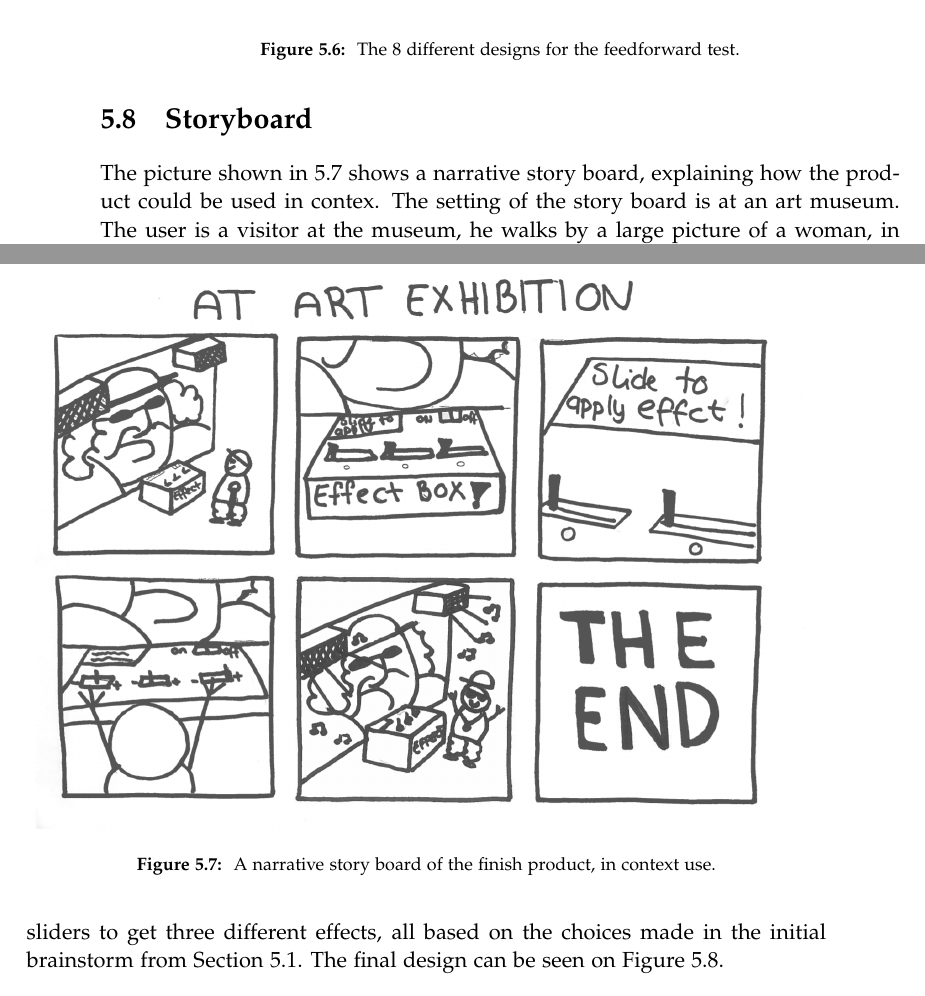
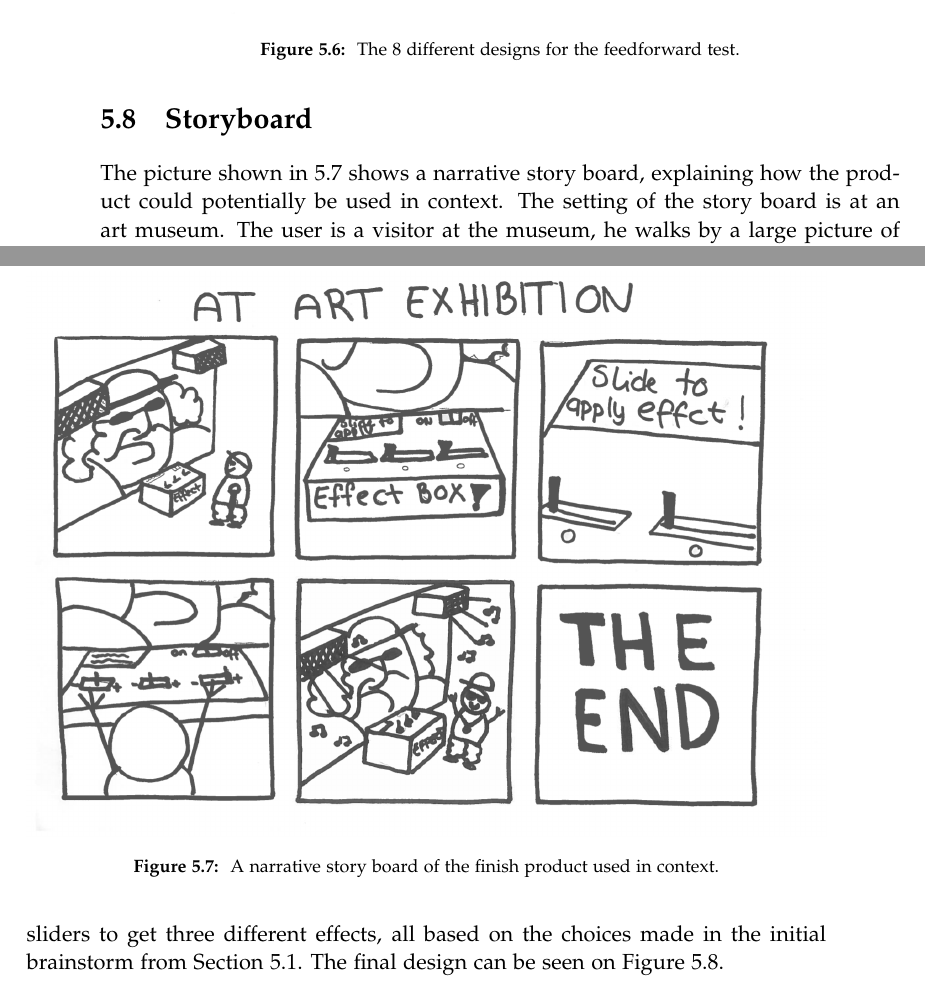
Before and after one commit to kaas-/MightyMuffins-Report, a LaTeX thesis (master.tex, which reads sections/design.tex): two parts of pages 38 and 39 of 69, joined at a grey line, cut so that both start at the same text. Compiled offline with pdfLaTeX.

Commit message:
Design lukket

```diff
--- a/sections/design.tex
+++ b/sections/design.tex
@@ -144,12 +144,12 @@ Statistically speaking, the most preferred feedforward was design five which had
 Even though design three and design five received almost the same amount of votes, the design team choose to go with the fifth design. The prototype will be expanded of this design and it will be taken into further iterations of the performance testing.
 
 \section{Storyboard}\label{sec:storyboard}
-The picture shown in \ref{fig:Flowdiagram} shows a narrative story board, explaining how the product could be used in contex. The setting of the story board is at an art museum. The user is a visitor at the museum, he walks by a large picture of a woman, in front of the picture is a box with sliders in top ( the final product \ref{fig:finalinterfacesketch3grey} ) and speakers above the picture. The user reads the description placed on the box and starts to manipulate with the sliders. The result is a user made sound coming of the speakers, and the user is happy with his creation.
+The picture shown in \ref{fig:Flowdiagram} shows a narrative story board, explaining how the product could potentially be used in context. The setting of the story board is at an art museum. The user is a visitor at the museum, he walks by a large picture of a woman, speakers beside the picture and a box with sliders. The user reads the description placed on the box and starts to manipulate with the sliders. The result is a user made sound coming of the speakers, and the user is happy with his creation.
 
 \begin{figure}[!h]
 \centering
 \includegraphics[width=1\textwidth]{Flowdiagram}
-\caption{\label{fig:Flowdiagram} A narrative story board of the finish product,  in context use.}
+\caption{\label{fig:Flowdiagram} A narrative story board of the finish product used in context.}
 \end{figure}
 
 \section{Final Prototype}\label{sec:finaldesign final}
```
Also changed, not shown: sections/design.tex (2 more changed lines).
